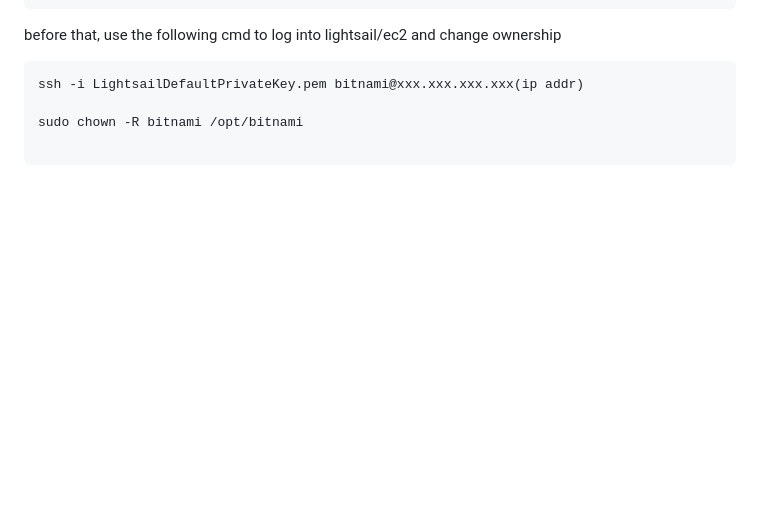
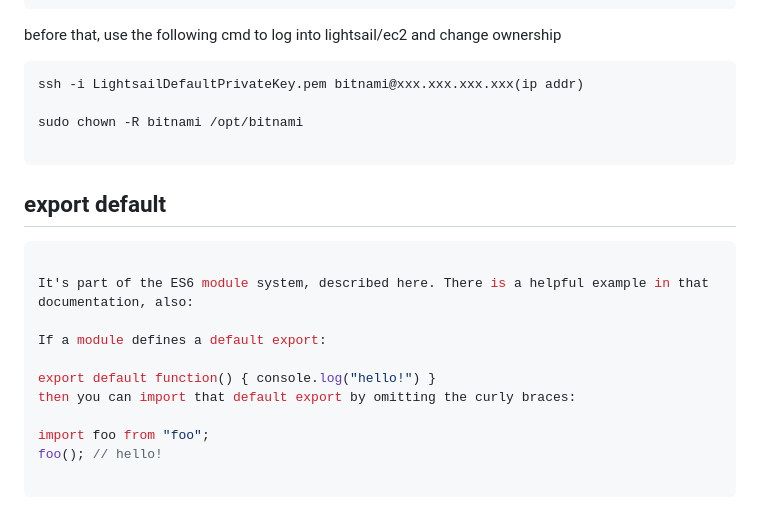
Before and after one commit to Marathon-fan/js_projects_collection, a Markdown page: project9-react-basics-containerComponent-deploy/README.md, the part around the change. Rendered like a GitHub page; blank space fills up the shorter version.

````diff
--- a/project9-react-basics-containerComponent-deploy/README.md
+++ b/project9-react-basics-containerComponent-deploy/README.md
@@ -51,3 +51,20 @@ ssh -i LightsailDefaultPrivateKey.pem bitnami@xxx.xxx.xxx.xxx(ip addr)
 sudo chown -R bitnami /opt/bitnami
 
 ```
+
+
+## export default
+
+```js
+
+It's part of the ES6 module system, described here. There is a helpful example in that documentation, also:
+
+If a module defines a default export:
+
+export default function() { console.log("hello!") }
+then you can import that default export by omitting the curly braces:
+
+import foo from "foo";
+foo(); // hello!
+
+```
````
Also changed, not shown: project9c-react-redux/README.md (+4 -0 lines), project9c-react-redux/pics/redux1.png (added), project9c-react-redux/pics/redux2.png (added), project9c-react-redux/pics/redux3.png (added), project9c-react-redux/pics/redux4.png (added), 2 other files.
